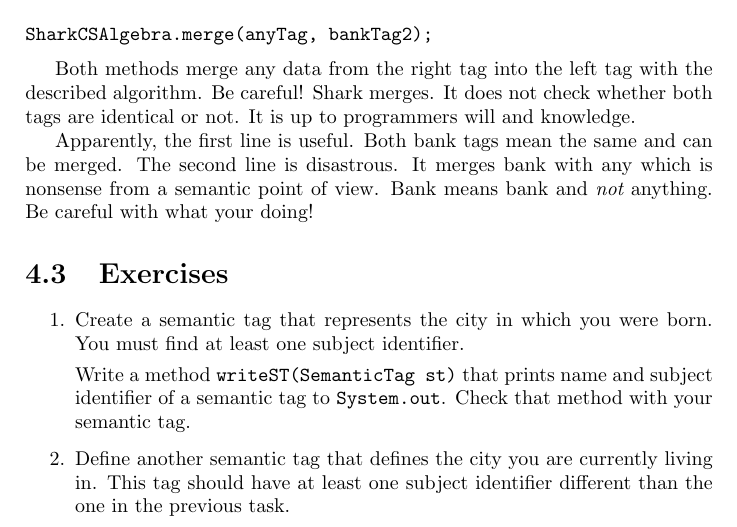
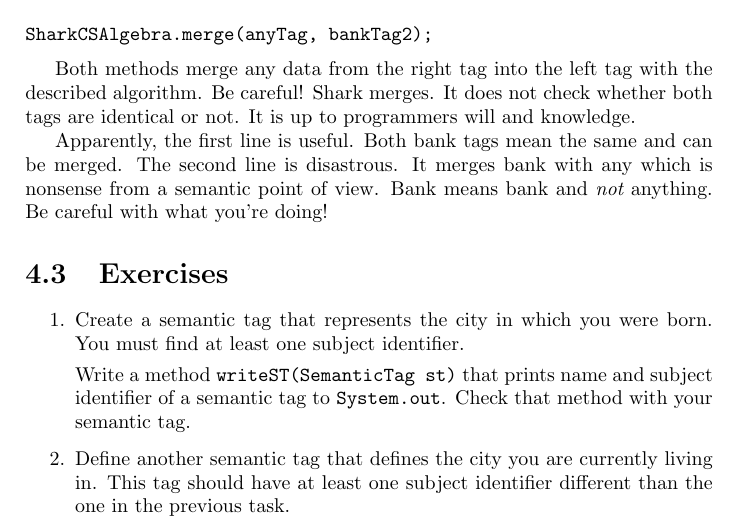
Before and after one commit to SharedKnowledge/SharkDeveloperGuide, a LaTeX thesis (latexSources/tutorials.tex, which reads latexSources/semanticTags.tex): part of page 24 of 131, cut so that both start at the same text. Compiled offline with pdfLaTeX.

Commit message:
Fixed spelling in chapter Semantic Tags

```diff
--- a/latexSources/semanticTags.tex
+++ b/latexSources/semanticTags.tex
@@ -281,7 +281,7 @@ SharkCSAlgebra.merge(anyTag, bankTag2);
 
 Both methods merge any data from the right tag into the left tag with the described algorithm. Be careful! Shark merges. It does not check whether both tags are identical or not. It is up to programmers will and knowledge.
 
-Apparently, the first line is useful. Both bank tags mean the same and can be merged. The second line is disastrous. It merges bank with any which is nonsense from a semantic point of view. Bank means bank and {\it not} anything. Be careful with what your doing!
+Apparently, the first line is useful. Both bank tags mean the same and can be merged. The second line is disastrous. It merges bank with any which is nonsense from a semantic point of view. Bank means bank and {\it not} anything. Be careful with what you're doing!
 
 \section{Exercises}
 
```
